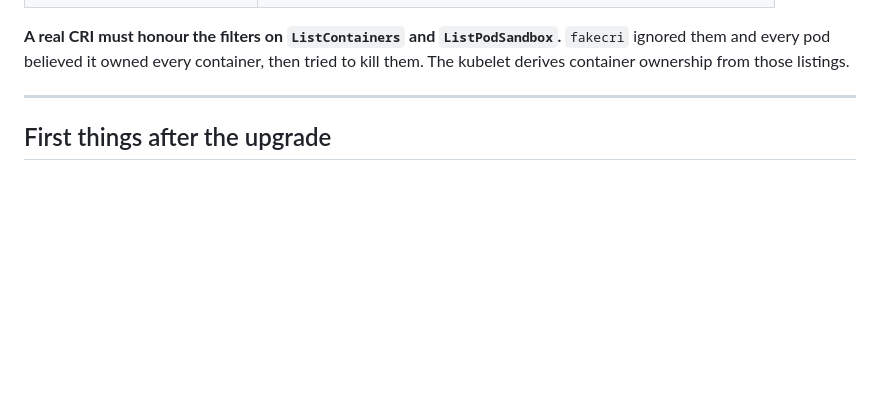
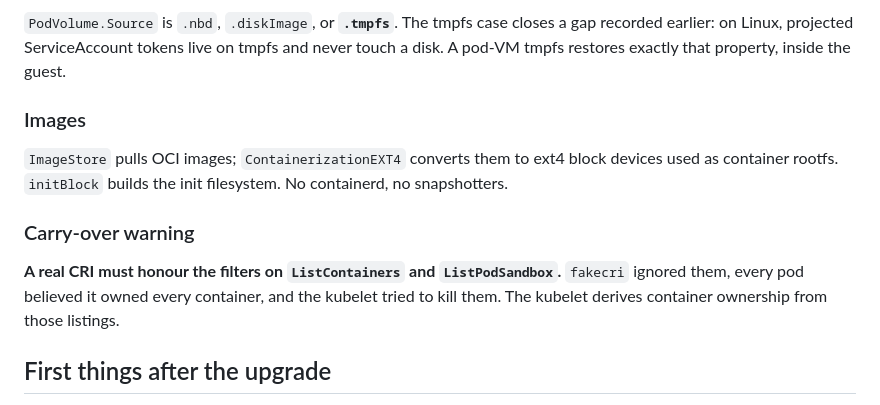
Before and after one commit to imaustink/ferry, a Markdown page: docs/HANDOFF.md, the part around one of its changes. Rendered like a GitHub page; blank space fills up the shorter version.

```diff
--- a/docs/HANDOFF.md
+++ b/docs/HANDOFF.md
@@ -192,9 +227,20 @@ Rough mapping:
+`PodVolume.Source` is `.nbd`, `.diskImage`, or **`.tmpfs`**. The tmpfs case
+closes a gap recorded earlier: on Linux, projected ServiceAccount tokens live on
+tmpfs and never touch a disk. A pod-VM tmpfs restores exactly that property,
+inside the guest.
+
+### Images
+
+`ImageStore` pulls OCI images; `ContainerizationEXT4` converts them to ext4
+block devices used as container rootfs. `initBlock` builds the init filesystem.
+No containerd, no snapshotters.
+
+### Carry-over warning
 
 **A real CRI must honour the filters on `ListContainers` and `ListPodSandbox`.**
-`fakecri` ignored them and every pod believed it owned every container, then
-tried to kill them. The kubelet derives container ownership from those listings.
-
----
+`fakecri` ignored them, every pod believed it owned every container, and the
+kubelet tried to kill them. The kubelet derives container ownership from those
+listings.
 
 ## First things after the upgrade
 
```
Also changed, not shown: other parts of docs/HANDOFF.md (+71 -36 lines).
